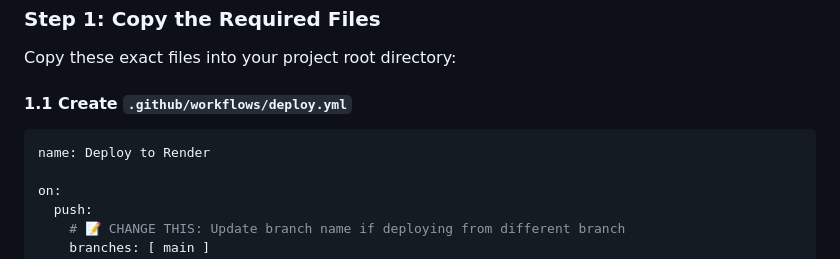
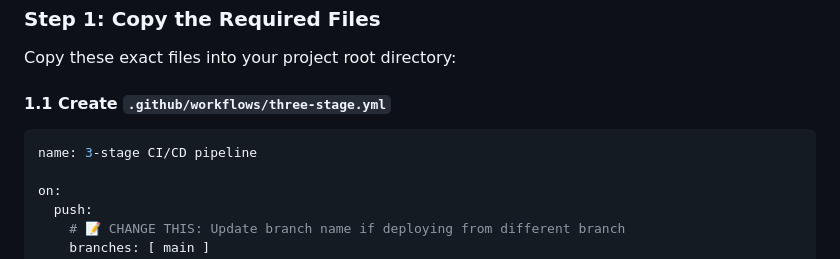
Before and after one commit to HatemMohmmed73/game-in-js, a Markdown page: README.md, the part around the change. Drawn GitHub-style.

````diff
--- a/README.md
+++ b/README.md
@@ -43,10 +43,10 @@ This is your complete, copy-paste-ready guide to set up automated deployment for
 
 Copy these exact files into your project root directory:
 
-#### 1.1 Create `.github/workflows/deploy.yml`
+#### 1.1 Create `.github/workflows/three-stage.yml`
 
 ```yaml
-name: Deploy to Render
+name: 3-stage CI/CD pipeline
 
 on:
   push:
````
